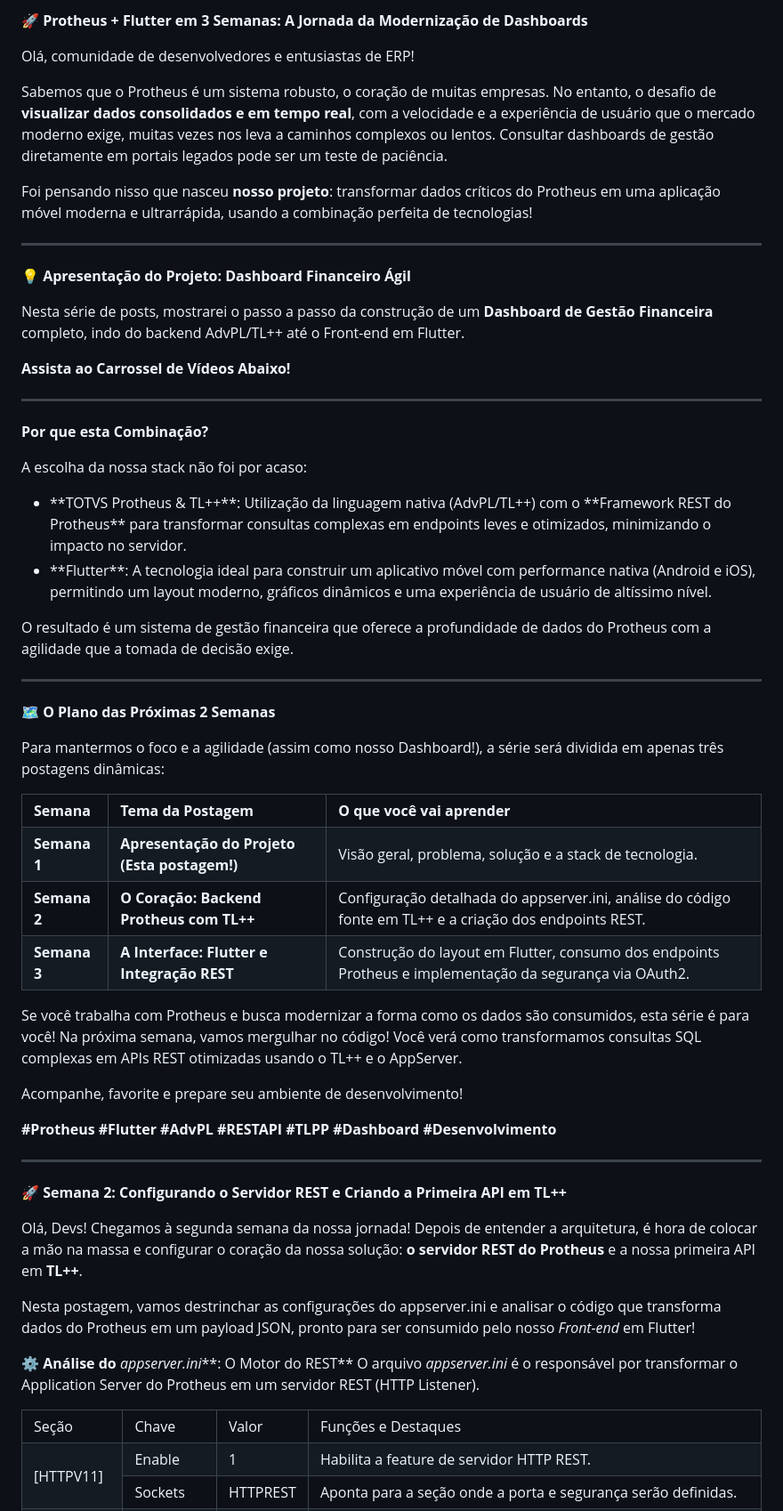
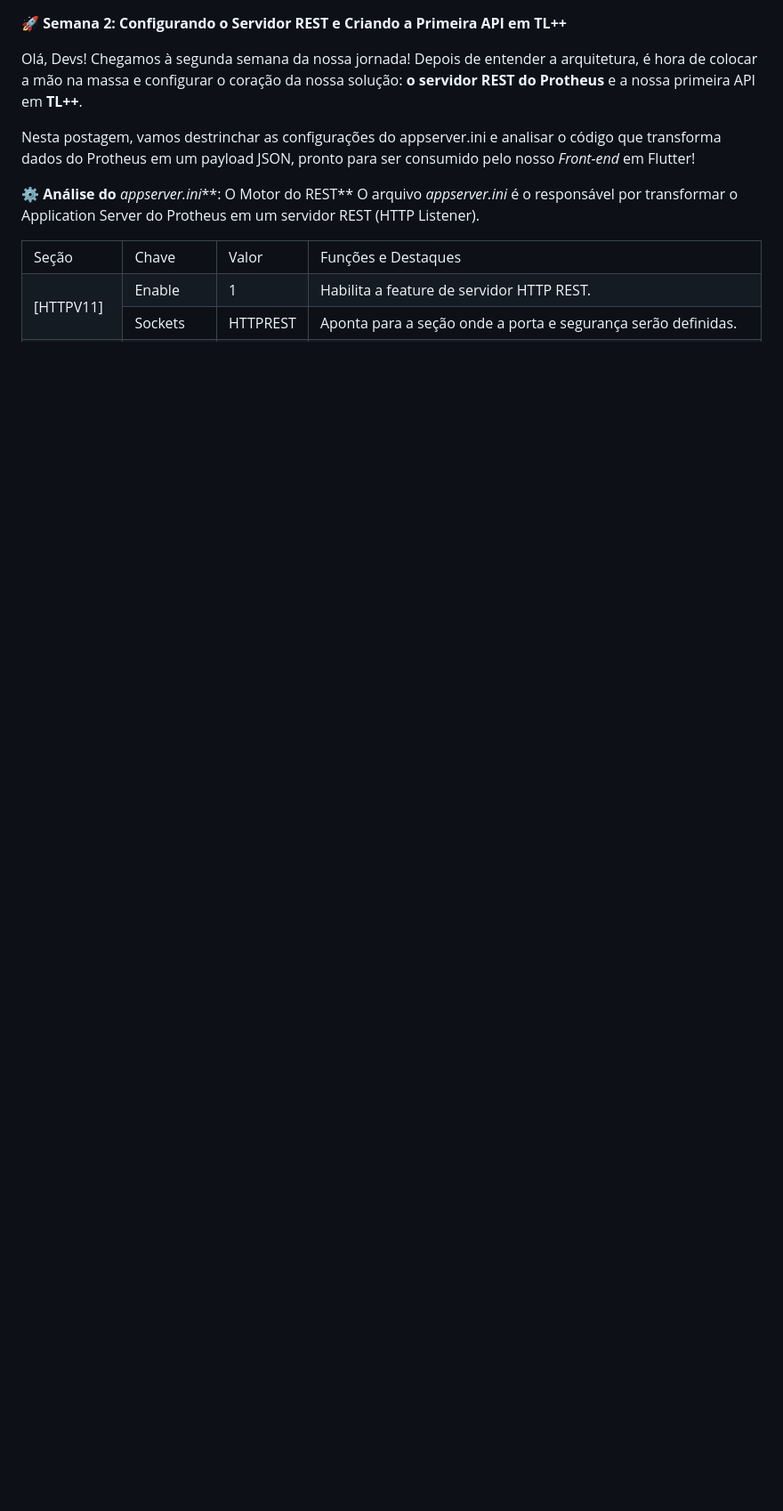
Before and after one commit to lllippe/dashboard_tlpp, a Markdown page: README.md, the part around the change printed below. Shown: that part at 89% size. Drawn GitHub-style; blank space fills up the shorter version.

```diff
--- a/README.md
+++ b/README.md
@@ -1,69 +1,3 @@
-🚀 **Protheus + Flutter em 3 Semanas: A Jornada da Modernização de Dashboards**
-
-Olá, comunidade de desenvolvedores e entusiastas de ERP!
-
-Sabemos que o Protheus é um sistema robusto, o coração de muitas empresas. No entanto, o desafio de **visualizar dados consolidados e em tempo real**, com a velocidade e a experiência de usuário que o mercado moderno exige, muitas vezes nos leva a caminhos complexos ou lentos. Consultar dashboards de gestão diretamente em portais legados pode ser um teste de paciência.
-
-Foi pensando nisso que nasceu **nosso projeto**: transformar dados críticos do Protheus em uma aplicação móvel moderna e ultrarrápida, usando a combinação perfeita de tecnologias!
-
-***
-
-💡 **Apresentação do Projeto: Dashboard Financeiro Ágil**
-
-Nesta série de posts, mostrarei o passo a passo da construção de um **Dashboard de Gestão Financeira** completo, indo do backend AdvPL/TL++ até o Front-end em Flutter.
-
-**Assista ao Carrossel de Vídeos Abaixo!**
-
-***
-
-**Por que esta Combinação?**
-
-A escolha da nossa stack não foi por acaso:
-<ul>
-<li>**TOTVS Protheus & TL++**: Utilização da linguagem nativa (AdvPL/TL++) com o **Framework REST do Protheus** para transformar consultas complexas em endpoints leves e otimizados, minimizando o impacto no servidor.</li>
-<li>**Flutter**: A tecnologia ideal para construir um aplicativo móvel com performance nativa (Android e iOS), permitindo um layout moderno, gráficos dinâmicos e uma experiência de usuário de altíssimo nível.</li>
-</ul>
-
-O resultado é um sistema de gestão financeira que oferece a profundidade de dados do Protheus com a agilidade que a tomada de decisão exige.
-
-***
-
-🗺️ **O Plano das Próximas 2 Semanas**
-
-Para mantermos o foco e a agilidade (assim como nosso Dashboard!), a série será dividida em apenas três postagens dinâmicas:
-
-<table>
-    <tr>
-        <td><b>Semana</b></td>
-        <td><b>Tema da Postagem</b></td>
-        <td><b>O que você vai aprender</b></td>
-    </tr>
-    <tr>
-        <td><b>Semana 1</b></td>
-        <td><b>Apresentação do Projeto (Esta postagem!)</b></td>
-        <td>Visão geral, problema, solução e a stack de tecnologia.</td>
-    </tr>
-    <tr>
-        <td><b>Semana 2</b></td>
-        <td><b>O Coração: Backend Protheus com TL++</b></td>
-        <td>Configuração detalhada do appserver.ini, análise do código fonte em TL++ e a criação dos endpoints REST.</td>
-    </tr>
-    <tr>
-        <td><b>Semana 3</b></td>
-        <td><b>A Interface: Flutter e Integração REST</b></td>
-        <td>Construção do layout em Flutter, consumo dos endpoints Protheus e implementação da segurança via OAuth2.</td>
-    </tr>
-</table>
-
-Se você trabalha com Protheus e busca modernizar a forma como os dados são consumidos, esta série é para você!
-Na próxima semana, vamos mergulhar no código! Você verá como transformamos consultas SQL complexas em APIs REST otimizadas usando o TL++ e o AppServer.
-
-Acompanhe, favorite e prepare seu ambiente de desenvolvimento!
-
-**#Protheus #Flutter #AdvPL #RESTAPI #TLPP #Dashboard #Desenvolvimento**
-
-***
-
 🚀 **Semana 2: Configurando o Servidor REST e Criando a Primeira API em TL++**
 
 Olá, Devs! Chegamos à segunda semana da nossa jornada! Depois de entender a arquitetura, é hora de colocar a mão na massa e configurar o coração da nossa solução: **o servidor REST do Protheus** e a nossa primeira API em **TL++**.
```
Also changed, not shown: other parts of README.md (+75 -0 lines).
